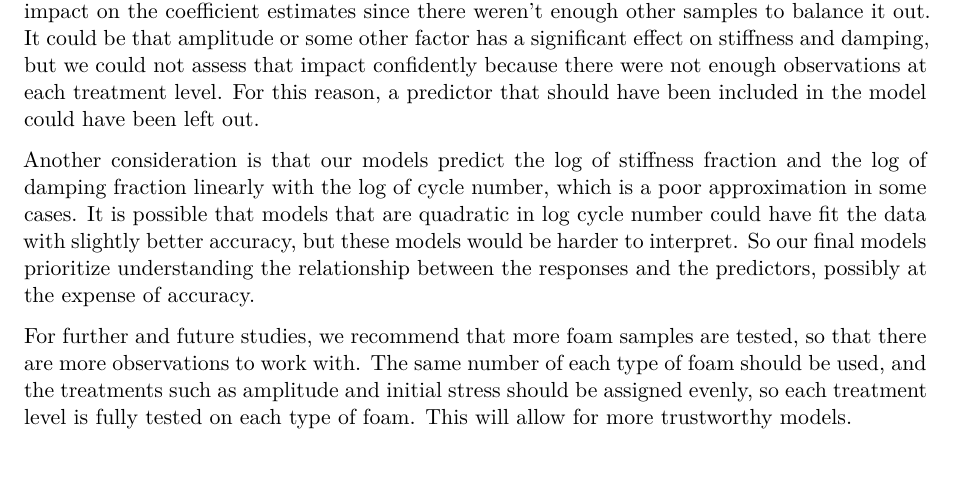
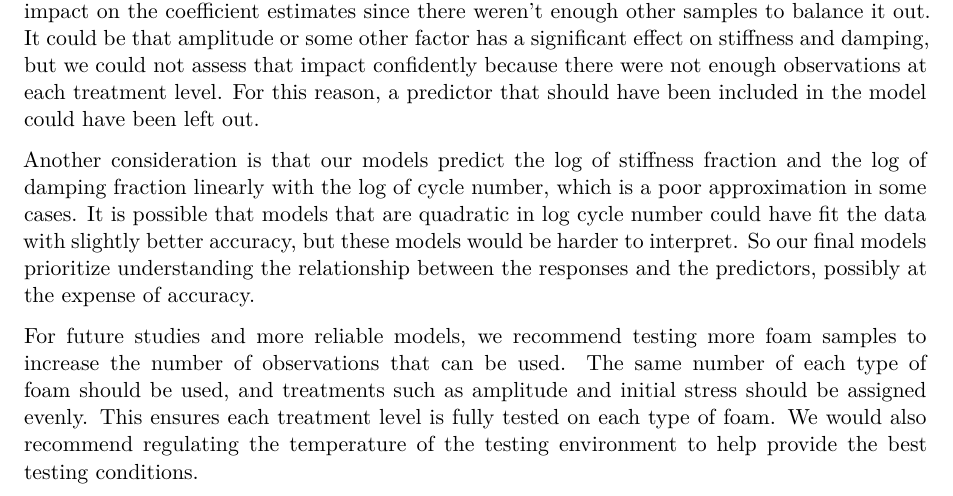
Before and after one commit to cjseery/Helmet, a Quarto document (CS2 Final Draft.qmd): part of page 13 of 17, cut so that both start at the same text, the shorter picture padded with empty space. Rendered offline with R 4.5, knitr and Pandoc in place of Quarto, then LaTeX, with nearby package versions.

Commit message:
Update CS2 Final Draft.qmd
updated #5

```diff
--- a/CS2 Final Draft.qmd
+++ b/CS2 Final Draft.qmd
@@ -441,7 +441,7 @@ Compounding this problem, other treatment levels like amplitude and initial stre
 
 Another consideration is that our models predict the log of stiffness fraction and the log of damping fraction linearly with the log of cycle number, which is a poor approximation in some cases. It is possible that models that are quadratic in log cycle number could have fit the data with slightly better accuracy, but these models would be harder to interpret. So our final models prioritize understanding the relationship between the responses and the predictors, possibly at the expense of accuracy.
 
-For further and future studies, we recommend that more foam samples are tested, so that there are more observations to work with. The same number of each type of foam should be used, and the treatments such as amplitude and initial stress should be assigned evenly, so each treatment level is fully tested on each type of foam. This will allow for more trustworthy models.
+For future studies and more reliable models, we recommend testing more foam samples to increase the number of observations that can be used. The same number of each type of foam should be used, and treatments such as amplitude and initial stress should be assigned evenly. This ensures each treatment level is fully tested on each type of foam. We would also recommend regulating the temperature of the testing environment to help provide the best testing conditions.
 
 # Technical Appendix
 
```
